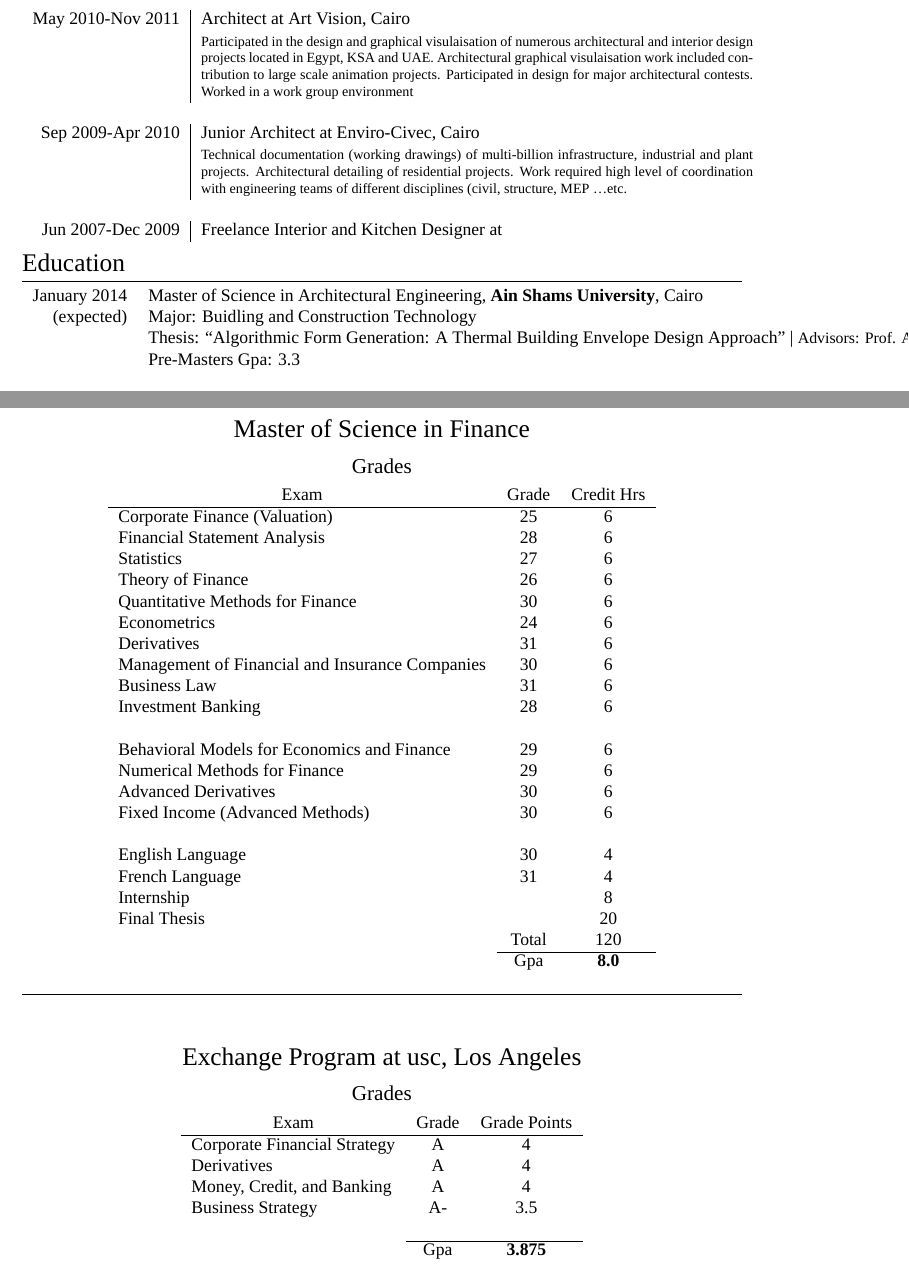
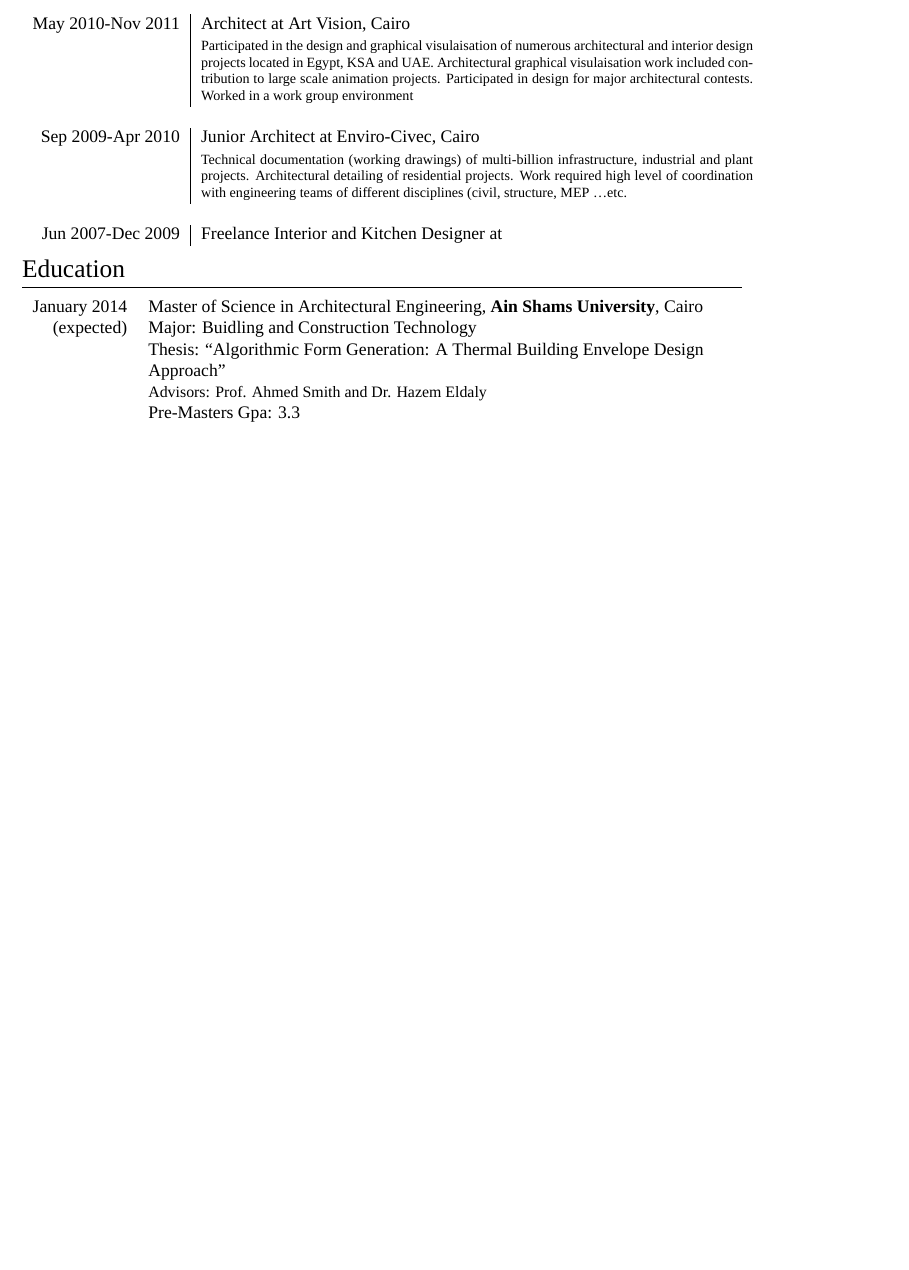
Before and after one commit to emz/CV, a LaTeX document (AymanElmasry.tex): two parts of pages 1 and 3 of 3 before the commit and part of page 1 of 2 after it, the two joined at a grey line, cut so that both start at the same text, the shorter picture padded with empty space. Compiled offline with XeLaTeX; a missing font is replaced by an installed copy or a similar font.

Commit message:
Sep 18 2013

```diff
--- a/AymanElmasry.tex
+++ b/AymanElmasry.tex
@@ -42,7 +42,7 @@
 
 \usepackage{titlesec} % Used to customize the \section command
 \titleformat{\section}{\Large\scshape\raggedright}{}{0em}{}[\titlerule] % Text formatting of sections
-\titlespacing{\section}{0pt}{3pt}{3pt} % Spacing around sections
+\titlespacing{\section}{0pt}{4pt}{6pt} % Spacing around sections
 
 \begin{document}
 
@@ -178,62 +181,4 @@ Digital Art, Chess, English Literature
 
 %----------------------------------------------------------------------------------------
 
-\newpage
-
-%----------------------------------------------------------------------------------------
-%	GRADE TABLES
-%----------------------------------------------------------------------------------------
-
-\par{\centering\Large \hypertarget{grds}{Master of Science in \textsc{Finance}}\par}\large{\centering Grades\par}\normalsize
-
-\begin{center}
-\begin{tabular}{lcc}
-\multicolumn{1}{c}{\textsc{Exam}} & \textsc{Grade}&\textsc{Credit Hrs}\\ \hline
-Corporate Finance (Valuation) & 25 & 6\\
-Financial Statement Analysis & 28 & 6\\
-Statistics & 27 & 6\\
-Theory of Finance & 26 & 6\\
-Quantitative Methods for Finance & 30 & 6\\
-Econometrics & 24 & 6\\
-Derivatives & 31 & 6\\
-Management of Financial and Insurance Companies & 30 & 6\\
-Business Law & 31 & 6\\
-Investment Banking	& 28 & 6\\ \\
-Behavioral Models for Economics and Finance	 & 29 & 6\\
-Numerical Methods for Finance & 29 & 6\\
-Advanced Derivatives & 30 & 6\\
-Fixed Income (Advanced Methods) & 30 & 6\\ \\
-English Language & 30 &	4\\
-French Language & 31 &	4\\
-Internship & & 8\\
-Final Thesis & & 20\\
-& Total & 120\\\cline{2-3}
-&\textsc{Gpa}&\textbf{8.0}
-\end{tabular}
-\end{center}
-\bigskip
-\hrule
-\bigskip
-
-%------------------------------------------------
-
-\bigskip
-
-\par{\centering\Large \hypertarget{grds_usc}{Exchange Program at \textsc{usc}, Los Angeles}\par}\large{\centering Grades\par}\normalsize
-
-\begin{center}
-\begin{tabular}{lcc}
-\multicolumn{1}{c}{\textsc{Exam}} & \textsc{Grade} & \textsc{Grade Points}\\
-\hline
-Corporate Financial Strategy & A & 4\\
-Derivatives & A & 4\\
-Money, Credit, and Banking & A & 4\\
-Business Strategy & A- & 3.5\\
-& &\\\cline{2-3}
-& \textsc{Gpa} & \textbf{3.875}
-\end{tabular}
-\end{center}
-
-%----------------------------------------------------------------------------------------
-
 \end{document}
```
Also changed, not shown: AymanElmasry.tex (7 more changed lines).
